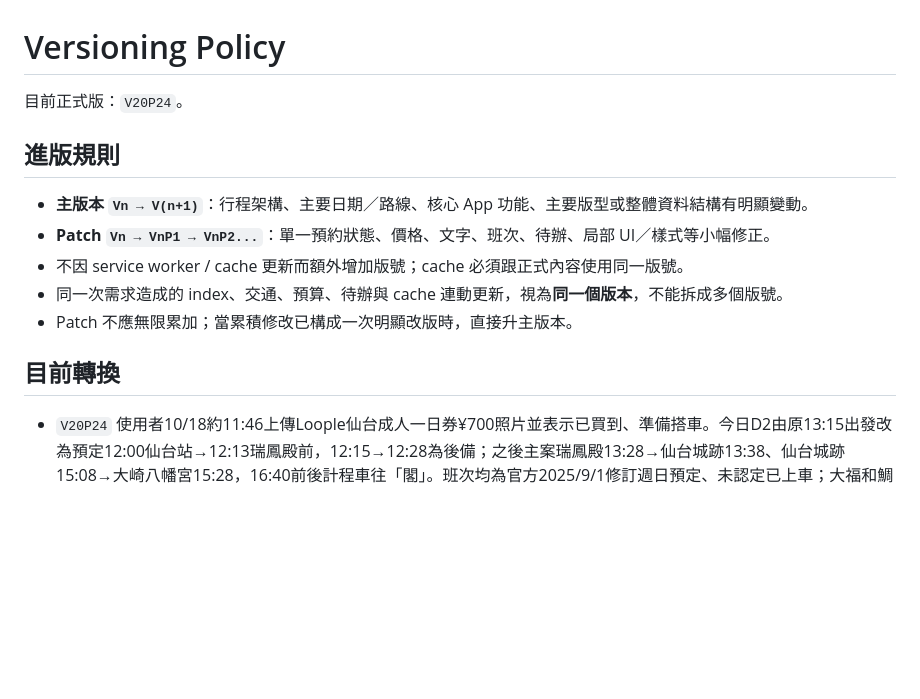
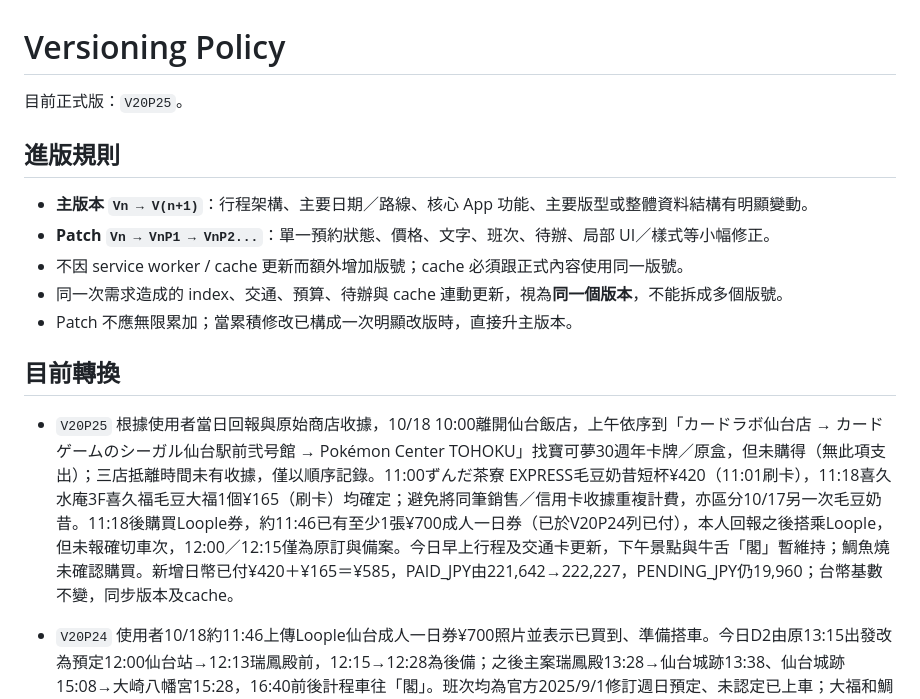
Before and after one commit to kevin1357111317/tohoku-trip-2026, a Markdown page: VERSIONING.md, the part around the change. GitHub-like rendering; blank space fills up the shorter version.

Commit message:
V20P25: document Oct 18 verified store sequence and receipts

```diff
--- a/VERSIONING.md
+++ b/VERSIONING.md
@@ -1,6 +1,6 @@
 # Versioning Policy
 
-目前正式版：`V20P24`。
+目前正式版：`V20P25`。
 
 ## 進版規則
 
@@ -11,6 +11,9 @@
 - Patch 不應無限累加；當累積修改已構成一次明顯改版時，直接升主版本。
 
 ## 目前轉換
+
+- `V20P25` 根據使用者當日回報與原始商店收據，10/18 10:00離開仙台飯店，上午依序到「カードラボ仙台店 → カードゲームのシーガル仙台駅前弐号館 → Pokémon Center TOHOKU」找寶可夢30週年卡牌／原盒，但未購得（無此項支出）；三店抵離時間未有收據，僅以順序記錄。11:00ずんだ茶寮 EXPRESS毛豆奶昔短杯¥420（11:01刷卡），11:18喜久水庵3F喜久福毛豆大福1個¥165（刷卡）均確定；避免將同筆銷售／信用卡收據重複計費，亦區分10/17另一次毛豆奶昔。11:18後購買Loople券，約11:46已有至少1張¥700成人一日券（已於V20P24列已付），本人回報之後搭乘Loople，但未報確切車次，12:00／12:15僅為原訂與備案。今日早上行程及交通卡更新，下午景點與牛舌「閣」暫維持；鯛魚燒未確認購買。新增日幣已付¥420＋¥165＝¥585，PAID_JPY由221,642→222,227，PENDING_JPY仍19,960；台幣基數不變，同步版本及cache。
+
 
 - `V20P24` 使用者10/18約11:46上傳Loople仙台成人一日券¥700照片並表示已買到、準備搭車。今日D2由原13:15出發改為預定12:00仙台站→12:13瑞鳳殿前，12:15→12:28為後備；之後主案瑞鳳殿13:28→仙台城跡13:38、仙台城跡15:08→大崎八幡宮15:28，16:40前後計程車往「閣」。班次均為官方2025/9/1修訂週日預定、未認定已上車；大福和鯛魚燒是否完成未被確認。同步更新10/18行程與交通卡。照片只確認至少1張一日券，因此將¥700由待付轉已付（PAID_JPY 220,942→221,642；PENDING_JPY 20,660→19,960），第二張¥700仍標待確認，不增加兩人總預算。已付台幣不變，版本與PWA cache同步。
 
```
